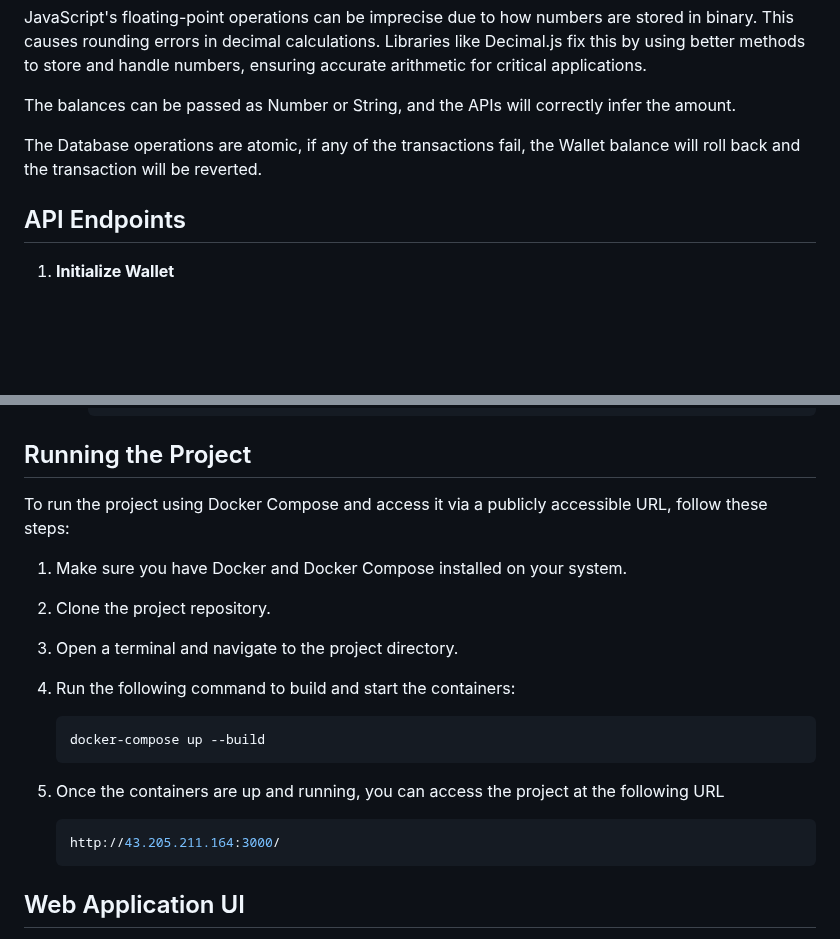
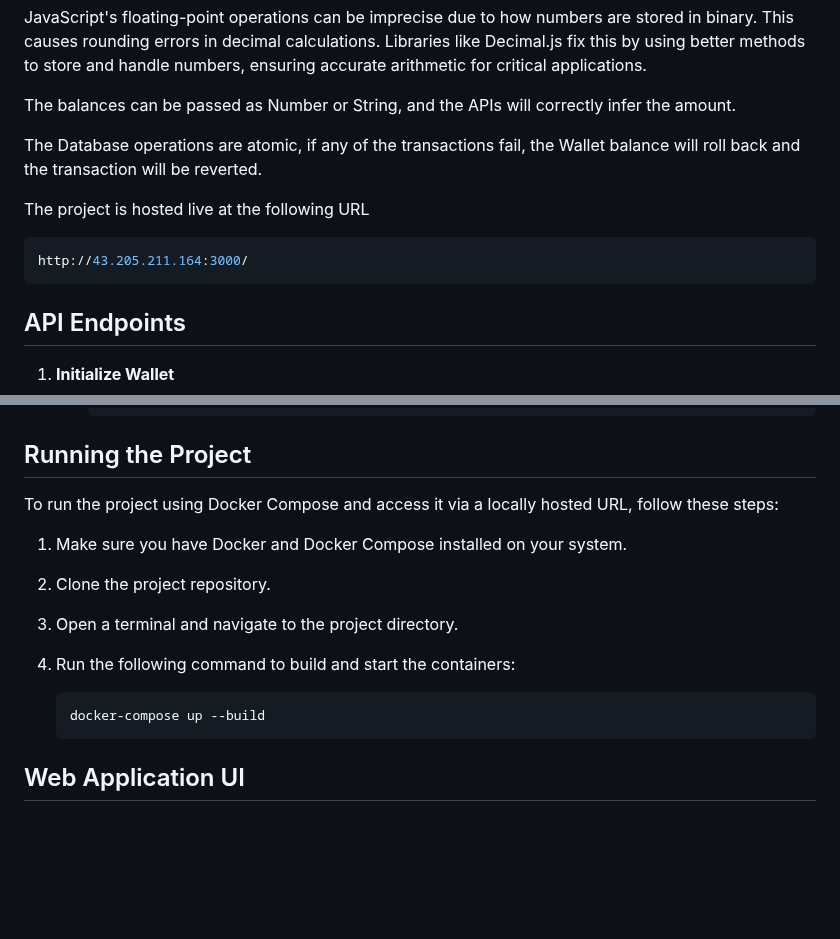
Before and after one commit to ritwickd35/walletBE, a Markdown page: readme.md, 2 parts joined by grey strips. Drawn GitHub-style; blank space fills up the shorter version.

````diff
--- a/readme.md
+++ b/readme.md
@@ -9,6 +9,11 @@ JavaScript's floating-point operations can be imprecise due to how numbers are s
 The balances can be passed as Number or String, and the APIs will correctly infer the amount.
 
 The Database operations are atomic, if any of the transactions fail, the Wallet balance will roll back and the transaction will be reverted.
+
+The project is hosted live at the following URL
+   ```json
+   http://43.205.211.164:3000/
+   ```
 
 ## API Endpoints
 
@@ -112,7 +117,7 @@ The Database operations are atomic, if any of the transactions fail, the Wallet
 
 ## Running the Project
 
-To run the project using Docker Compose and access it via a publicly accessible URL, follow these steps:
+To run the project using Docker Compose and access it via a locally hosted URL, follow these steps:
 
 1. Make sure you have Docker and Docker Compose installed on your system.
 
@@ -124,10 +129,7 @@ To run the project using Docker Compose and access it via a publicly accessible
    ```json
    docker-compose up --build
    ```
-5. Once the containers are up and running, you can access the project at the following URL
-   ```json
-   http://43.205.211.164:3000/
-   ```
+
 
 ## Web Application UI
 
````
